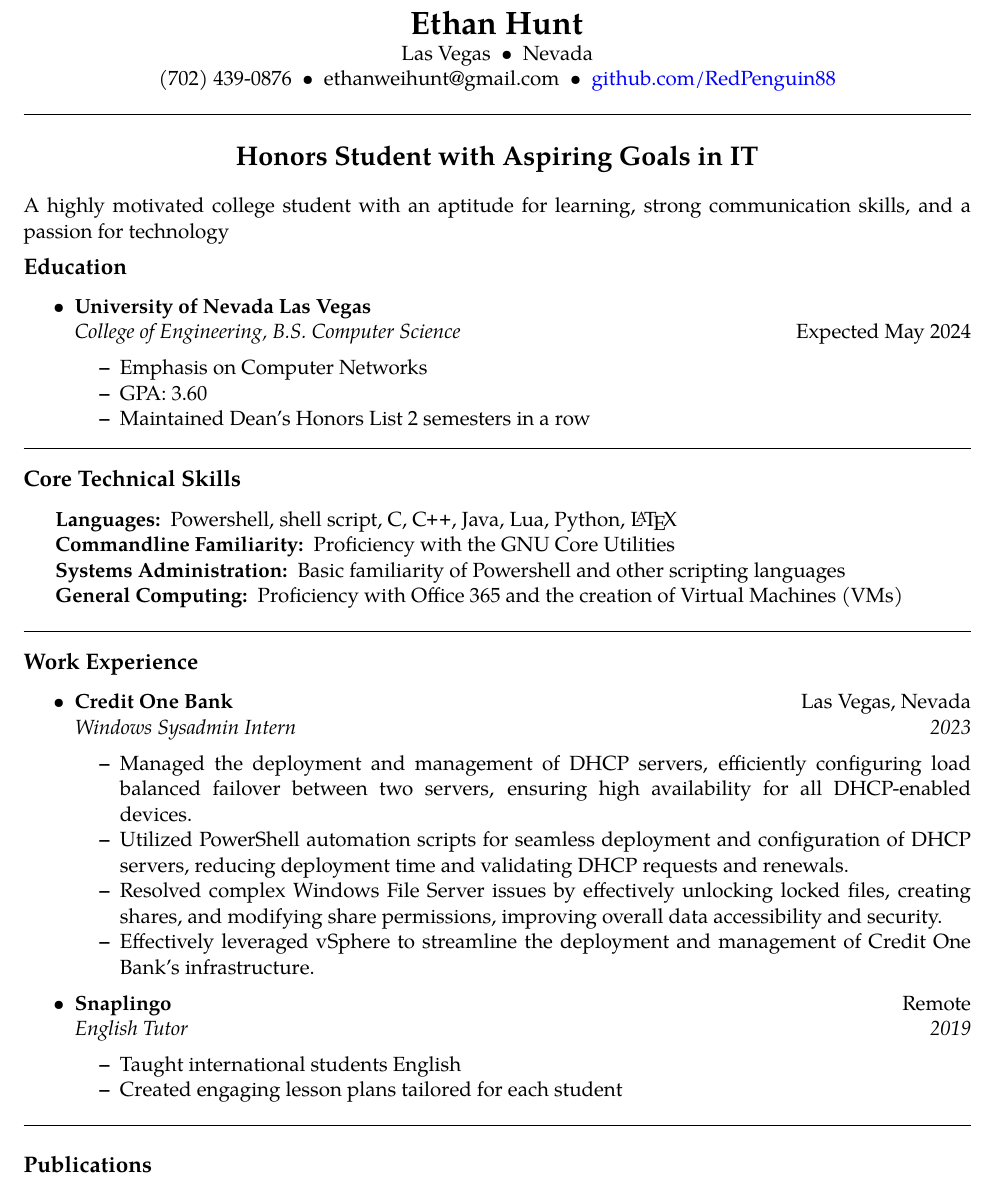
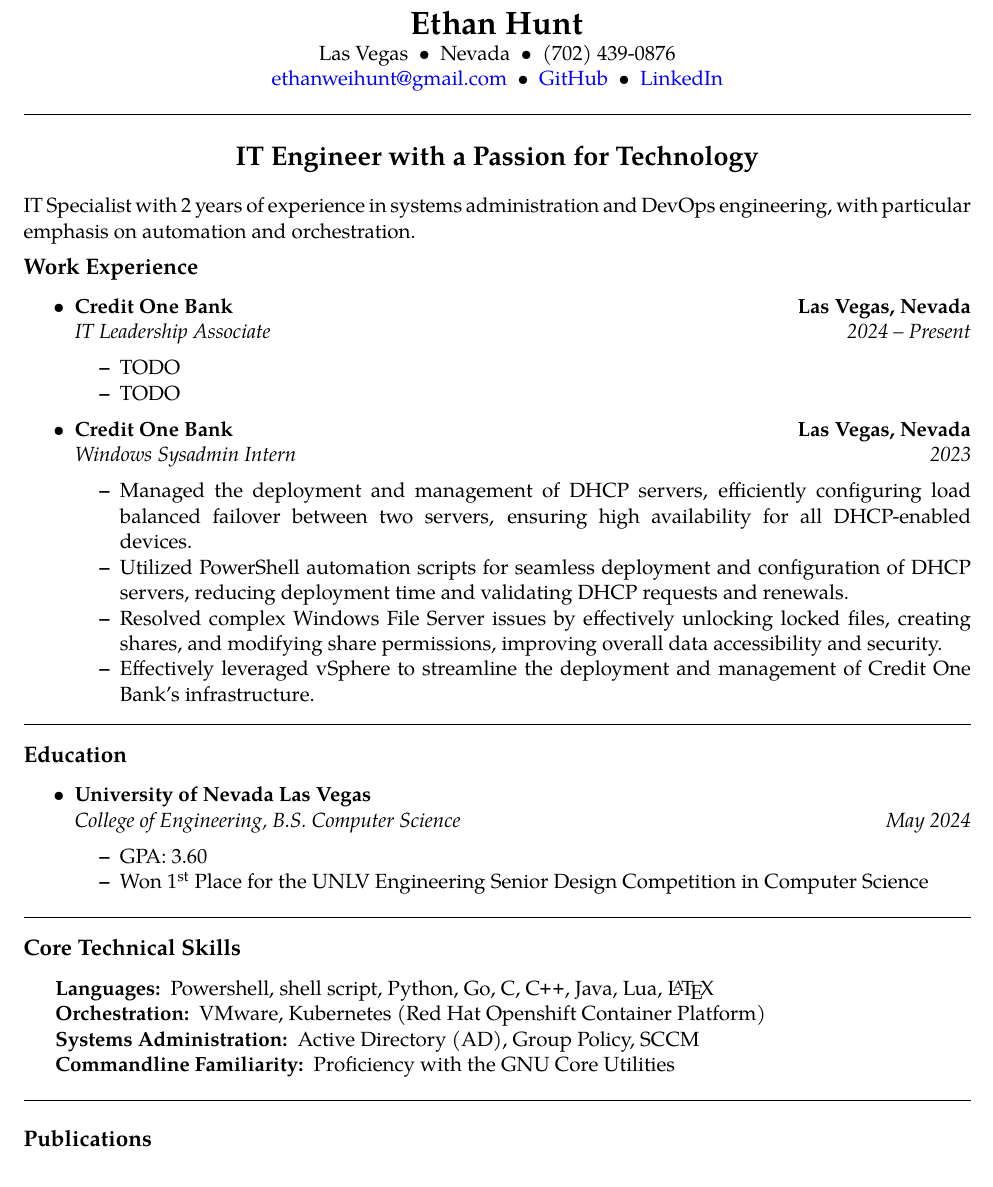
Before and after one commit to RedPenguin88/resume, a LaTeX CV (resume.tex): part of the page, cut so that both start at the same text. Compiled offline with pdfLaTeX.

Commit message:
minor update for info, organization, formatting

```diff
--- a/resume.tex
+++ b/resume.tex
@@ -61,24 +61,58 @@
 \begin{center}
 {\LARGE \textbf{Ethan Hunt}}
 
-Las Vegas\ \ \textbullet \ \ Nevada
+  Las Vegas\ \ \textbullet \ \ Nevada\ \ \textbullet \ \ (702) 439-0876
 \\
-  (702) 439-0876\ \ \textbullet \ \ ethanweihunt@gmail.com\ \ \textbullet \ \ \url{github.com/RedPenguin88}
+  \href{mailto:ethanweihunt@gmail.com}{ethanweihunt@gmail.com}\ \ \textbullet \ \ \href{https://github.com/RedPenguin88}{GitHub}\ \ \textbullet \ \ \href{https://www.linkedin.com/in/ethan-hunt-57a435282}{LinkedIn}
 \end{center}
 
 \hrule
 \vspace{0.4em}
 
 \begin{center}
-  {\Large \textbf{Honors Student with Aspiring Goals in IT}}
+  {\Large \textbf{IT Engineer with a Passion for Technology}}
 \end{center}
 
 % \vspace{0.4em}
 \noindent
-A highly motivated college student with an aptitude for learning, strong communication
-skills, and a passion for technology
+IT Specialist with 2 years of experience in systems administration and DevOps engineering, with particular emphasis on automation and orchestration.
 
 \vspace{-1.0em}
+\subsection*{Work Experience}
+
+\begin{itemize}
+	\parskip=0.1em
+
+  \item
+  \headerrow
+    {\textbf{Credit One Bank}}
+    {\textbf{Las Vegas, Nevada}}
+  \\
+  \headerrow
+    {\emph{IT Leadership Associate}}
+    {\emph{2024 -- Present}}
+  \begin{itemize*}
+    \item TODO
+    \item TODO
+  \end{itemize*}
+  \item
+  \headerrow
+    {\textbf{Credit One Bank}}
+    {\textbf{Las Vegas, Nevada}}
+  \\
+  \headerrow
+    {\emph{Windows Sysadmin Intern}}
+    {\emph{2023}}
+  \begin{itemize*}
+    \item Managed the deployment and management of DHCP servers, efficiently configuring load balanced failover between two servers, ensuring high availability for all DHCP-enabled devices.
+    \item Utilized PowerShell automation scripts for seamless deployment and configuration of DHCP servers, reducing deployment time and validating DHCP requests and renewals.
+    \item Resolved complex Windows File Server issues by effectively unlocking locked files, creating shares, and modifying share permissions, improving overall data accessibility and security.
+    \item Effectively leveraged vSphere to streamline the deployment and management of Credit One Bank's infrastructure.
+  \end{itemize*}
+\end{itemize}
+
+\hrule
+\vspace{-0.4em}
 \subsection*{Education}
 
 \begin{itemize}
@@ -89,33 +123,13 @@ skills, and a passion for technology
   \\
 	\headerrow
     {\emph{College of Engineering, B.S. Computer Science}}
-    {Expected May 2024}
+    {\emph{May 2024}}
 	\begin{itemize*}
-		\item Emphasis on Computer Networks
 		\item GPA: 3.60
-    \item Maintained Dean's Honors List 2 semesters in a row
+    \item Won 1\textsuperscript{st} Place for the UNLV Engineering Senior Design Competition in Computer Science
 	\end{itemize*}
 
 \end{itemize}
-
-% \hrule
-% \vspace{-0.4em}
-% \subsection*{Projects}
-%
-% \begin{indentsection}{\parindent}
-% \hyphenpenalty=1000
-% \begin{description*}
-	% \item[Simple Terminal:]
-  % My build of a terminal emulator extended with features such as ligatures,
-  % wide-glyph support, and fallback fonts
-	% \item[Neovim:]
-  % Personal configuration written entirely in Lua with support for language
-  % servers allowing diagnostics and completion support
-  % \item[DWM:]
-  % Dynamic window manager supporting a tiling window layout and adding support
-  % for gaps and a clickable bar
-% \end{description*}
-% \end{indentsection}
 
 \hrule
 \vspace{-0.4em}
@@ -125,66 +139,15 @@ skills, and a passion for technology
 \hyphenpenalty=1000
 \begin{description*}
 	\item[Languages:]
-	Powershell, shell script, C, \CPP, Java, Lua, Python, \LaTeX
+	Powershell, shell script, Python, Go, C, \CPP, Java, Lua, \LaTeX
+  \item[Orchestration:]
+  VMware, Kubernetes (Red Hat Openshift Container Platform)
+  \item[Systems Administration:]
+  Active Directory (AD), Group Policy, SCCM
 	\item[Commandline Familiarity:]
   Proficiency with the GNU Core Utilities
-  \item[Systems Administration:]
-  Basic familiarity of Powershell and other scripting languages
-  \item[General Computing:]
-  Proficiency with Office 365 and the creation of Virtual Machines (VMs)
 \end{description*}
 \end{indentsection}
-
-\hrule
-\vspace{-0.4em}
-\subsection*{Work Experience}
-
-\begin{itemize}
-	\parskip=0.1em
-
-  \item
-  \headerrow
-    {\textbf{Credit One Bank}}
-    {Las Vegas, Nevada}
-  \\
-  \headerrow
-    {\emph{Windows Sysadmin Intern}}
-    {\emph{2023}}
-  \begin{itemize*}
-    \item Managed the deployment and management of DHCP servers, efficiently configuring load balanced failover between two servers, ensuring high availability for all DHCP-enabled devices.
-    \item Utilized PowerShell automation scripts for seamless deployment and configuration of DHCP servers, reducing deployment time and validating DHCP requests and renewals.
-    \item Resolved complex Windows File Server issues by effectively unlocking locked files, creating shares, and modifying share permissions, improving overall data accessibility and security.
-    \item Effectively leveraged vSphere to streamline the deployment and management of Credit One Bank's infrastructure.
-  \end{itemize*}
-  \item
-  \headerrow
-    {\textbf{Snaplingo}}
-    {Remote}
-  \\
-  \headerrow
-    {\emph{English Tutor}}
-    {\emph{2019}}
-  \begin{itemize*}
-    \item Taught international students English
-    % \item Utilized cutting-edge technology to deliver English language to international students
-    \item Created engaging lesson plans tailored for each student
-  \end{itemize*}
-
-	% \item
-	% \headerrow
-		% {\textbf{Startalk Program}}
-    % {Kansas City, Missouri}
-  % \\
-  % \headerrow
-    % {\emph{Teacher Assistant}}
-    % {\emph{2018}}
-  % \begin{itemize*}
-    % \item Managed dozens of students
-    % \item Collaborated with colleagues to ensure students' success in language learning
-    % \item Recommended solutions when students had problems
-  % \end{itemize*}
-
-\end{itemize}
 
 \hrule
 
```
